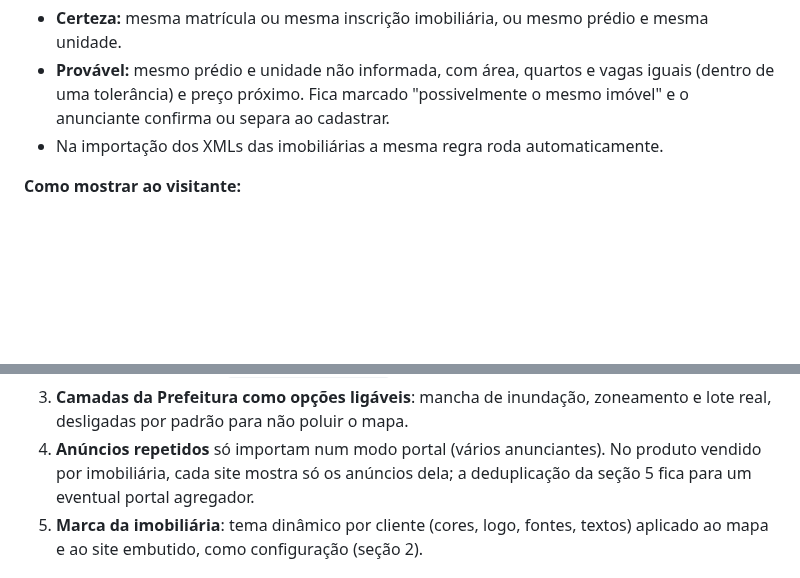
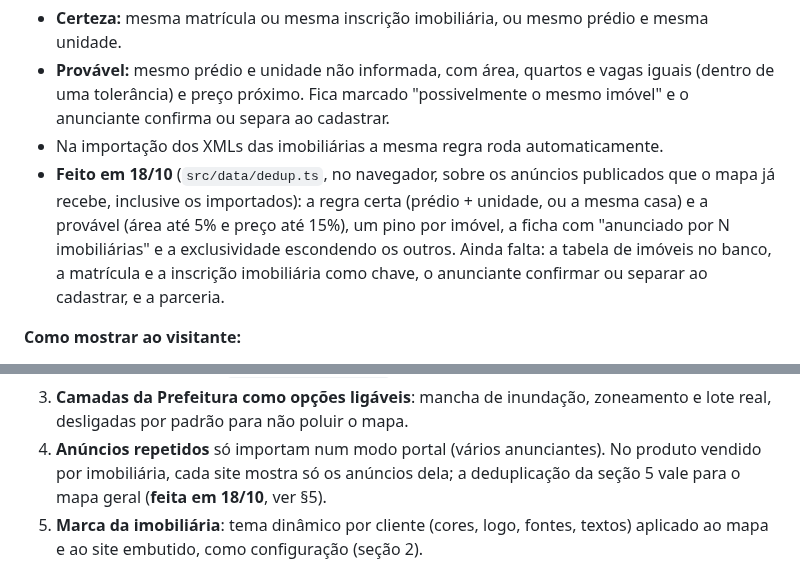
Before and after one commit to CaioLeonardoSch/real-state-3d-web-viewer, a Markdown page: docs/backend.md, 2 parts joined by grey strips. GitHub-like rendering; blank space fills up the shorter version.

```diff
--- a/docs/backend.md
+++ b/docs/backend.md
@@ -141,6 +141,11 @@ fotos diferentes. Num mapa 3D isso é pior do que numa lista: viram vários pino
 - **Provável:** mesmo prédio e unidade não informada, com área, quartos e vagas iguais (dentro de uma tolerância) e
   preço próximo. Fica marcado "possivelmente o mesmo imóvel" e o anunciante confirma ou separa ao cadastrar.
 - Na importação dos XMLs das imobiliárias a mesma regra roda automaticamente.
+- **Feito em 18/10** (`src/data/dedup.ts`, no navegador, sobre os anúncios publicados que o mapa já recebe, inclusive
+  os importados): a regra certa (prédio + unidade, ou a mesma casa) e a provável (área até 5% e preço até 15%), um
+  pino por imóvel, a ficha com "anunciado por N imobiliárias" e a exclusividade escondendo os outros. Ainda falta: a
+  tabela de imóveis no banco, a matrícula e a inscrição imobiliária como chave, o anunciante confirmar ou separar ao
+  cadastrar, e a parceria.
 
 **Como mostrar ao visitante:**
 
@@ -239,7 +244,7 @@ README). O que muda com backend:
 3. **Camadas da Prefeitura como opções ligáveis**: mancha de inundação, zoneamento e lote real, desligadas por padrão
    para não poluir o mapa.
 4. **Anúncios repetidos** só importam num modo portal (vários anunciantes). No produto vendido por imobiliária, cada
-   site mostra só os anúncios dela; a deduplicação da seção 5 fica para um eventual portal agregador.
+   site mostra só os anúncios dela; a deduplicação da seção 5 vale para o mapa geral (**feita em 18/10**, ver §5).
 5. **Marca da imobiliária**: tema dinâmico por cliente (cores, logo, fontes, textos) aplicado ao mapa e ao site
    embutido, como configuração (seção 2).
 
```
Also changed, not shown: README.md (+12 -1 lines), docs/passo-a-passo.md (added, +137 -0 lines), docs/prioridades.md (+2 -2 lines), docs/screenshots/desktop-duplicate.png (added), 11 other files.
